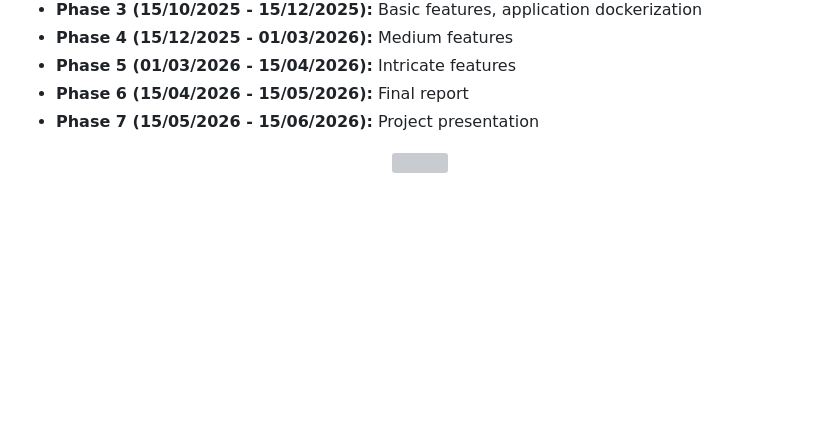
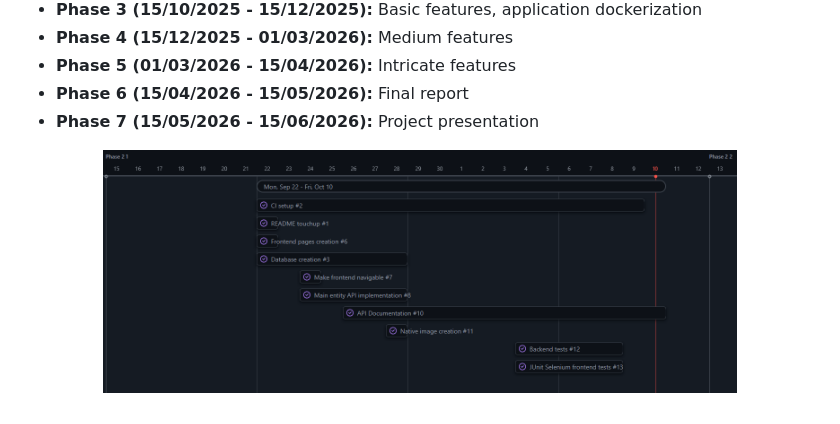
Before and after one commit to codeurjc-students/2025-Rarecips, a Markdown page: docs/sections/methodology.md, the part around the change. Drawn GitHub-style; pictures changed too: readme-resources/Gantt.png (added); blank space fills up the shorter version; grey boxes are pictures that could not be loaded.

Commit message:
Gant diagram for phase 2 added, file paths fixed

```diff
--- a/docs/sections/methodology.md
+++ b/docs/sections/methodology.md
@@ -11,5 +11,5 @@ The project will follow an agile, iterative, and incremental development process
 - **Phase 7 (15/05/2026 - 15/06/2026):** Project presentation
 
 <p align="center">
-   <img src="../readme-resources/timeline-diagram.svg" width="80%"/>
+   <img src="../../readme-resources/Gantt.png" width="80%"/>
 </p>
```
Also changed, not shown: docs/sections/analysis.md (+33 -33 lines).
